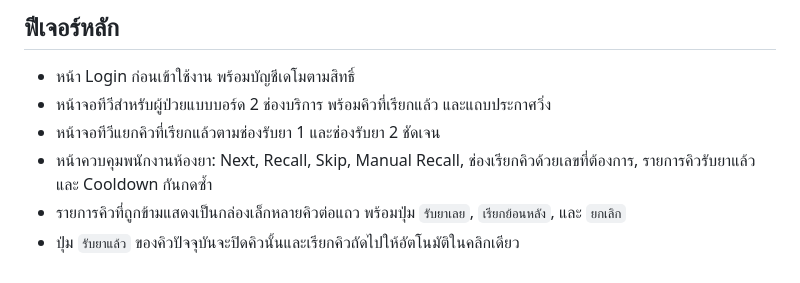
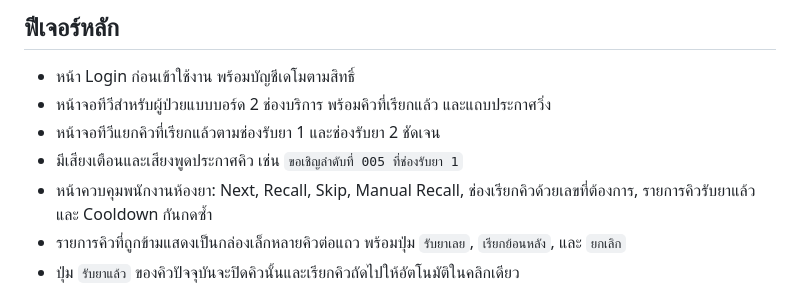
Before and after one commit to nalatikana/DemoSmartQ-Rx, a Markdown page: README.md, the part around the change. Drawn GitHub-style.

```diff
--- a/README.md
+++ b/README.md
@@ -7,6 +7,7 @@
 - หน้า Login ก่อนเข้าใช้งาน พร้อมบัญชีเดโมตามสิทธิ์
 - หน้าจอทีวีสำหรับผู้ป่วยแบบบอร์ด 2 ช่องบริการ พร้อมคิวที่เรียกแล้ว และแถบประกาศวิ่ง
 - หน้าจอทีวีแยกคิวที่เรียกแล้วตามช่องรับยา 1 และช่องรับยา 2 ชัดเจน
+- มีเสียงเตือนและเสียงพูดประกาศคิว เช่น `ขอเชิญลำดับที่ 005 ที่ช่องรับยา 1`
 - หน้าควบคุมพนักงานห้องยา: Next, Recall, Skip, Manual Recall, ช่องเรียกคิวด้วยเลขที่ต้องการ, รายการคิวรับยาแล้ว และ Cooldown กันกดซ้ำ
 - รายการคิวที่ถูกข้ามแสดงเป็นกล่องเล็กหลายคิวต่อแถว พร้อมปุ่ม `รับยาเลย`, `เรียกย้อนหลัง`, และ `ยกเลิก`
 - ปุ่ม `รับยาแล้ว` ของคิวปัจจุบันจะปิดคิวนั้นและเรียกคิวถัดไปให้อัตโนมัติในคลิกเดียว
```
